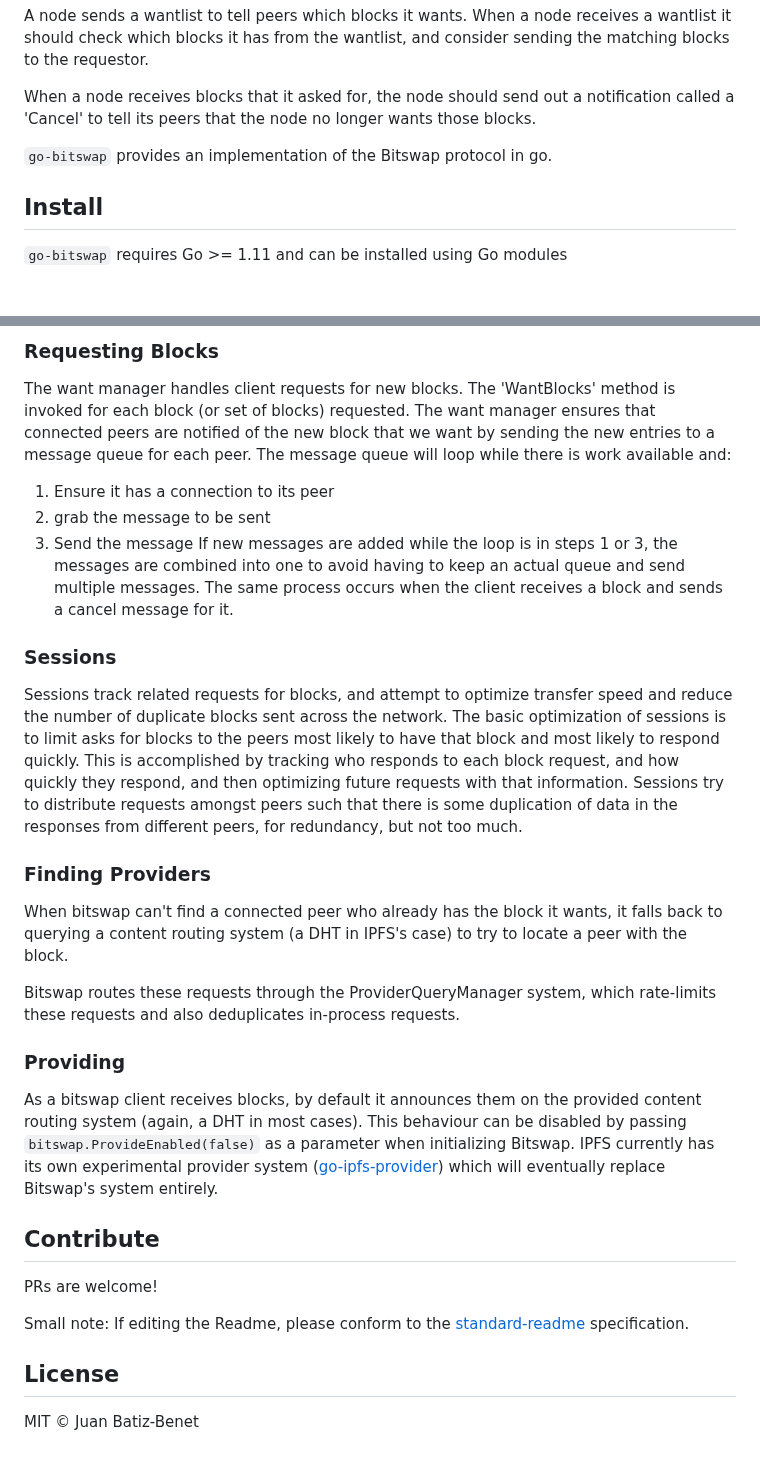
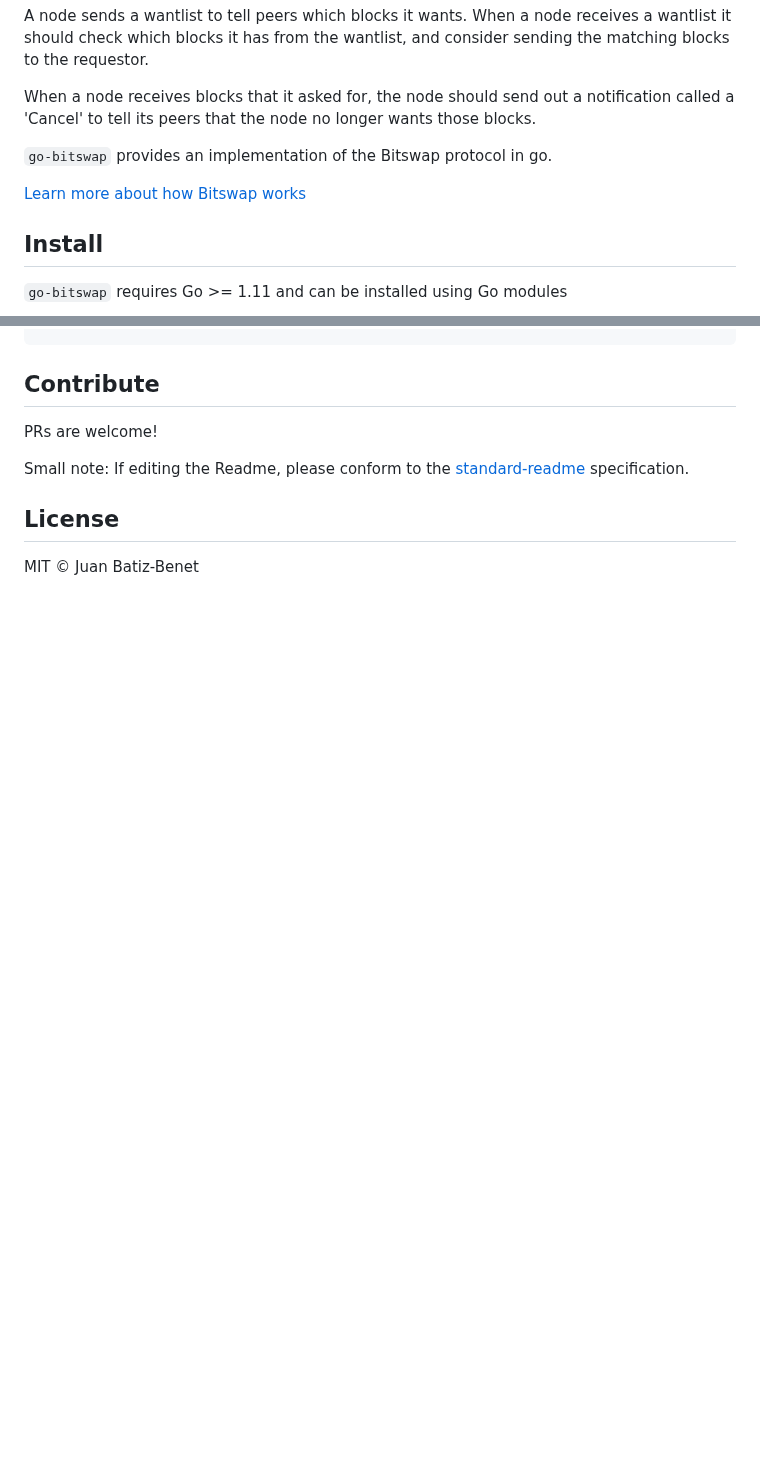
Before and after one commit to ipfs/boxo, a Markdown page: bitswap/README.md, 2 parts joined by grey strips. Rendered like a GitHub page; blank space fills up the shorter version.

```diff
--- a/bitswap/README.md
+++ b/bitswap/README.md
@@ -45,6 +45,8 @@ wants those blocks.
 
 `go-bitswap` provides an implementation of the Bitswap protocol in go.
 
+[Learn more about how Bitswap works](./docs/how-bitswap-works.md)
+
 ## Install
 
 `go-bitswap` requires Go >= 1.11 and can be installed using Go modules
@@ -157,32 +140,3 @@ send it off. The number of task workers is limited by a constant factor.
-### Requesting Blocks
-
-The want manager handles client requests for new blocks. The 'WantBlocks' method
-is invoked for each block (or set of blocks) requested. The want manager ensures
-that connected peers are notified of the new block that we want by sending the
-new entries to a message queue for each peer. The message queue will loop while
-there is work available and:
-1. Ensure it has a connection to its peer
-2. grab the message to be sent
-3. Send the message
-If new messages are added while the loop is in steps 1 or 3, the messages are
-combined into one to avoid having to keep an actual queue and send multiple
-messages. The same process occurs when the client receives a block and sends a
-cancel message for it.
-
-### Sessions
-
-Sessions track related requests for blocks, and attempt to optimize transfer speed and reduce the number of duplicate blocks sent across the network. The basic optimization of sessions is to limit asks for blocks to the peers most likely to have that block and most likely to respond quickly. This is accomplished by tracking who responds to each block request, and how quickly they respond, and then optimizing future requests with that information. Sessions try to distribute requests amongst peers such that there is some duplication of data in the responses from different peers, for redundancy, but not too much.
-
-### Finding Providers
-
-When bitswap can't find a connected peer who already has the block it wants, it falls back to querying a content routing system (a DHT in IPFS's case) to try to locate a peer with the block.
-
-Bitswap routes these requests through the ProviderQueryManager system, which rate-limits these requests and also deduplicates in-process requests.
-
-### Providing
-
-As a bitswap client receives blocks, by default it announces them on the provided content routing system (again, a DHT in most cases). This behaviour can be disabled by passing `bitswap.ProvideEnabled(false)` as a parameter when initializing Bitswap. IPFS currently has its own experimental provider system ([go-ipfs-provider](https://github.com/ipfs/go-ipfs-provider)) which will eventually replace Bitswap's system entirely.
-
 ## Contribute
 
 PRs are welcome!
```
Also changed, not shown: other parts of bitswap/README.md (+4 -23 lines), bitswap/docs/how-bitswap-works.md (added, +141 -0 lines), bitswap/docs/go-bitswap.png, 1 other file.
